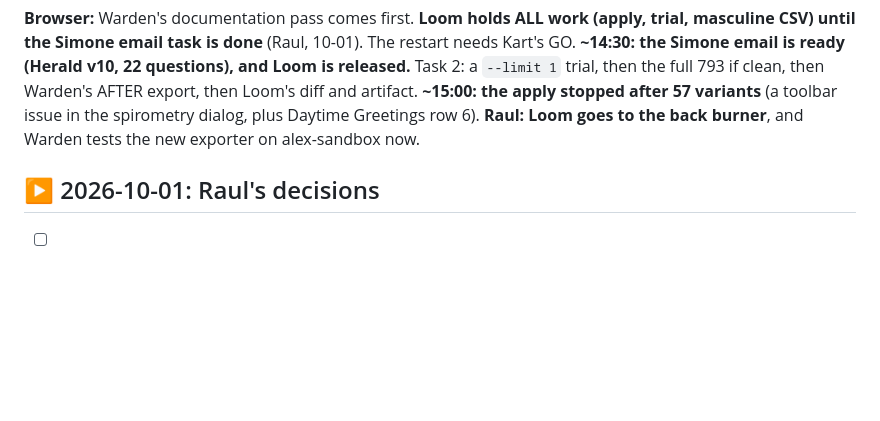
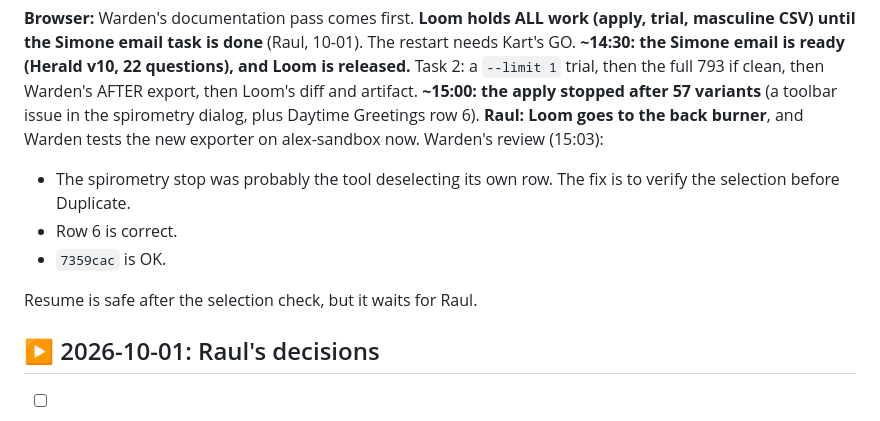
Before and after one commit to raulpenaguiao/pathmate-analyzer, a Markdown page: TASKS.md, the part around the change. Rendered like a GitHub page; blank space fills up the shorter version.

Commit message:
TASKS: Warden's review of Loom's apply stop
Co-Authored-By: Claude Opus 5.5 <noreply@anthropic.com>
Claude-Session: https://claude.ai/code/session_01JbeTy3K5EiPc8yExgLSHR7

```diff
--- a/TASKS.md
+++ b/TASKS.md
@@ -73,7 +73,13 @@ ready (Herald v10, 22 questions), and Loom is released.** Task 2: a
 then Loom's diff and artifact. **~15:00: the apply stopped after 57
 variants** (a toolbar issue in the spirometry dialog, plus Daytime
 Greetings row 6). **Raul: Loom goes to the back burner**, and Warden tests
-the new exporter on alex-sandbox now.
+the new exporter on alex-sandbox now. Warden's review (15:03):
+- The spirometry stop was probably the tool deselecting its own row. The
+  fix is to verify the selection before Duplicate.
+- Row 6 is correct.
+- `7359cac` is OK.
+
+Resume is safe after the selection check, but it waits for Raul.
 
 ## ▶ 2026-10-01: Raul's decisions
 
```
